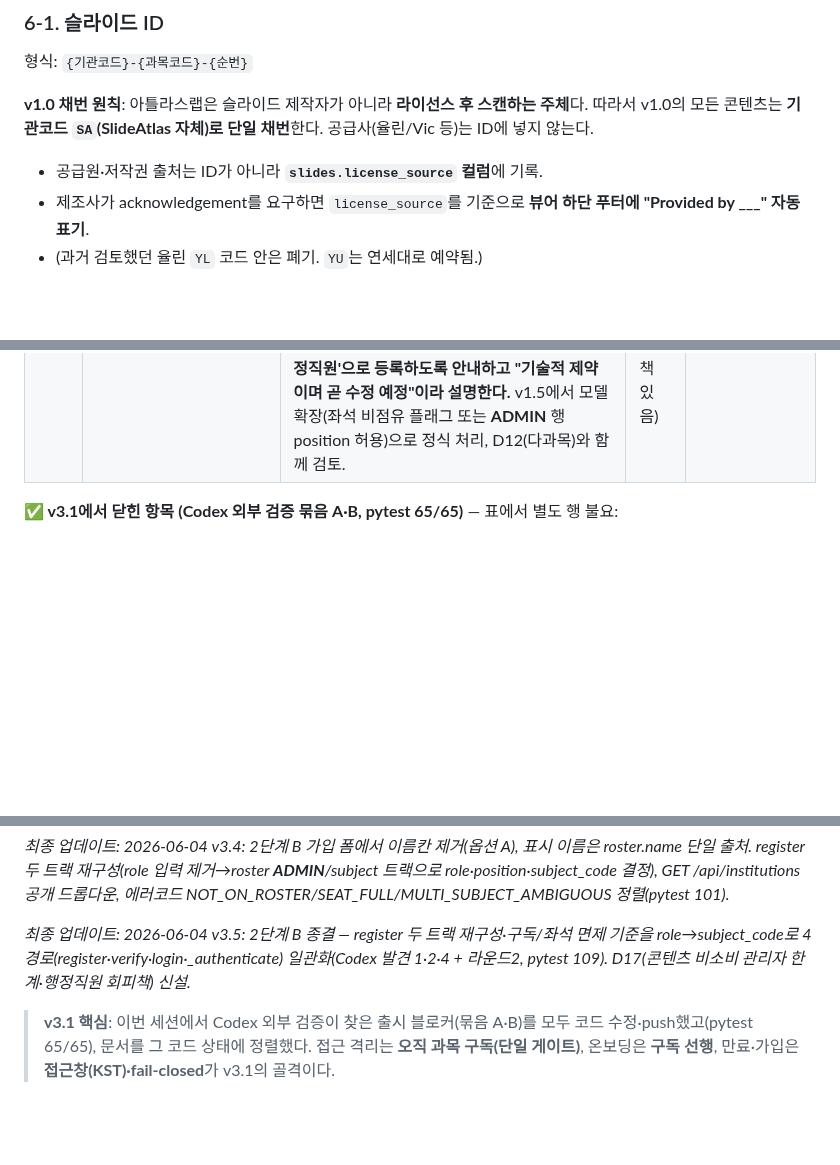
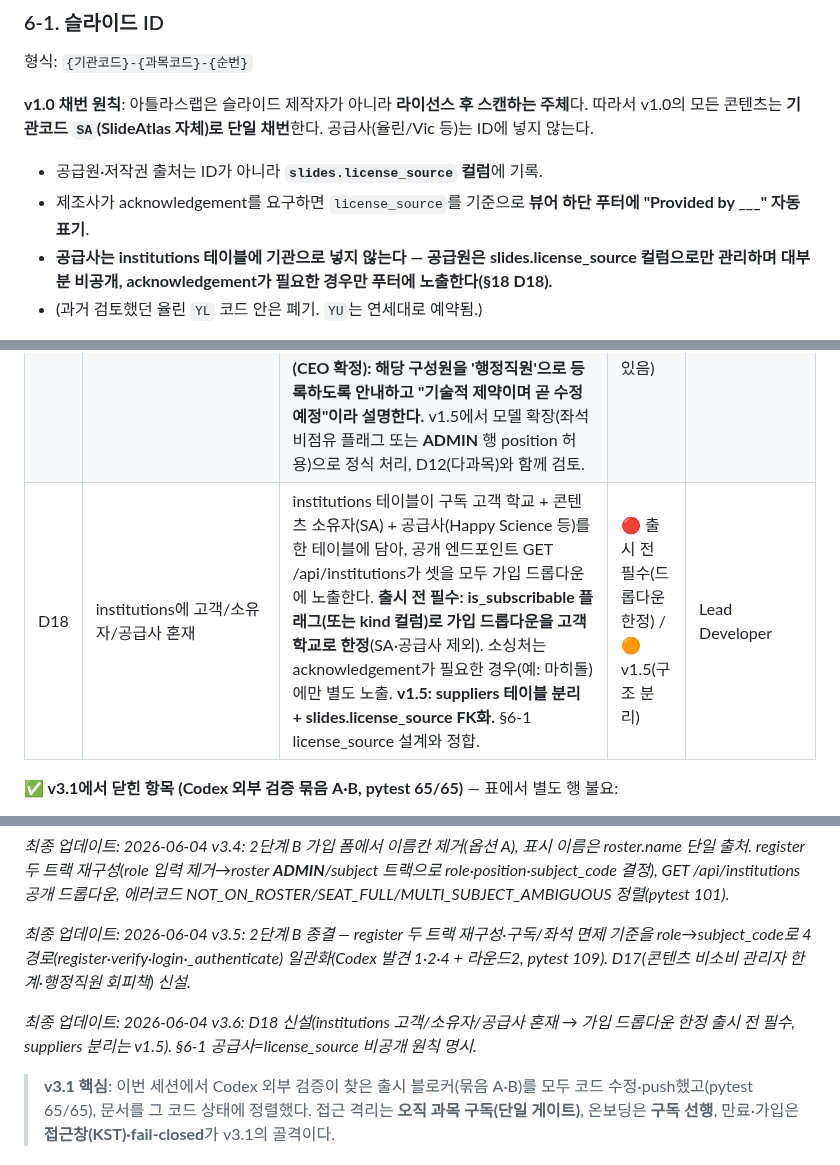
Before and after one commit to SlideAtlas/SlideAtlas, a Markdown page: CLAUDE.md, 3 parts joined by grey strips. Drawn GitHub-style; blank space fills up the shorter version.

Commit message:
docs: D18 institutions 기관 종류 혼재 + 공급사 license_source 원칙 (v3.6)
Co-Authored-By: Claude Opus 4.8 <noreply@anthropic.com>

```diff
--- a/CLAUDE.md
+++ b/CLAUDE.md
@@ -209,6 +209,7 @@ kb 초안 검수·보완은 **업로드 시점이 아니라 배포(QC) 단계**
 **v1.0 채번 원칙**: 아틀라스랩은 슬라이드 제작자가 아니라 **라이선스 후 스캔하는 주체**다. 따라서 v1.0의 모든 콘텐츠는 **기관코드 `SA`(SlideAtlas 자체)로 단일 채번**한다. 공급사(율린/Vic 등)는 ID에 넣지 않는다.
 - 공급원·저작권 출처는 ID가 아니라 **`slides.license_source` 컬럼**에 기록.
 - 제조사가 acknowledgement를 요구하면 `license_source`를 기준으로 **뷰어 하단 푸터에 "Provided by ___" 자동 표기**.
+- **공급사는 institutions 테이블에 기관으로 넣지 않는다 — 공급원은 slides.license_source 컬럼으로만 관리하며 대부분 비공개, acknowledgement가 필요한 경우만 푸터에 노출한다(§18 D18).**
 - (과거 검토했던 율린 `YL` 코드 안은 폐기. `YU`는 연세대로 예약됨.)
 
 > ★ **`SA`는 "콘텐츠 소유자(아틀라스랩이 라이선스·스캔)" 표시일 뿐, "전 기관 공용"이나 "기본 제공"이 절대 아니다(v3.1 명문화).**
@@ -779,6 +780,7 @@ qc_pending(배포 대기) → deployed(배포 중) ↔ revoked(철회→배포
 | D15 | 다중 기관 관리자 포털 접근 (Gemini#2) | 한 사람이 여러 기관의 관리자인 경우, 현재 포털 scope가 로그인 사용자의 단일 기관(`g.institution_id`)으로 고정돼 다른 기관 포털에 갇힌다. v1.0 범위 밖(드묾). **v1.5 과제: `/portal/<institution_id>` 또는 포털 내 기관 선택 드롭다운**으로 다중 기관 관리자 지원 | 🟡 v1.5 과제(기록만) | Lead Developer |
 | D16 | EC2 정식 배포 이전 (9월 런칭 = EC2) | **결정 변경(v3.2): 과거 "9월 Render 런칭 → 구독 증가 시 AWS 이전" 합의를 폐기하고, 9월 정식 런칭부터 EC2로 간다.** RDS는 퍼블릭 액세스 '아니요'(VPC 프라이빗)이며 같은 VPC의 EC2(기존 t3.medium 타일서버)에서만 접속 가능. 정석 구조: EC2에서 Flask를 gunicorn+nginx+TLS로 구동(현재 Flask 개발서버·Render는 임시 개발 환경). 포털·기능 개발 완료 후 EC2 이전 → slide-atlas.net DNS를 EIP(3.34.35.58)로 전환 → Render 폐기. | 🔴 출시 전 필수 | CEO |
 | D17 | 콘텐츠 비소비 관리자 역할 미커버 | 현재 모델은 '과목(subject) roster 행 유무'가 좌석·지위·콘텐츠 소비를 한 덩어리로 묶는다(§6-4). 그래서 "슬라이드는 안 보면서 명단 관리만 하는 교수/조교"(지위는 있으나 콘텐츠 비소비)를 표현하지 못한다 — subject+__ADMIN__으로 넣으면 불필요하게 좌석을 점유하고, __ADMIN__만 넣으면 position이 NULL이 된다. **v1.0 운영 회피책(CEO 확정): 해당 구성원을 '행정직원'으로 등록하도록 안내하고 "기술적 제약이며 곧 수정 예정"이라 설명한다.** v1.5에서 모델 확장(좌석 비점유 플래그 또는 __ADMIN__ 행 position 허용)으로 정식 처리, D12(다과목)와 함께 검토. | 🟡 v1.5 과제(운영 회피책 있음) | Lead Developer |
+| D18 | institutions에 고객/소유자/공급사 혼재 | institutions 테이블이 구독 고객 학교 + 콘텐츠 소유자(SA) + 공급사(Happy Science 등)를 한 테이블에 담아, 공개 엔드포인트 GET /api/institutions가 셋을 모두 가입 드롭다운에 노출한다. **출시 전 필수: is_subscribable 플래그(또는 kind 컬럼)로 가입 드롭다운을 고객 학교로 한정**(SA·공급사 제외). 소싱처는 acknowledgement가 필요한 경우(예: 마히돌)에만 별도 노출. **v1.5: suppliers 테이블 분리 + slides.license_source FK화.** §6-1 license_source 설계와 정합. | 🔴 출시 전 필수(드롭다운 한정) / 🟠 v1.5(구조 분리) | Lead Developer |
 
 **✅ v3.1에서 닫힌 항목 (Codex 외부 검증 묶음 A·B, pytest 65/65)** — 표에서 별도 행 불요:
 - **#1 SA 슬라이드 접근 / #2 과목 IDOR** → 단일 게이트 `_slide_access_allowed`로 통합, 기관일치 화석 제거(커밋 db6a1ae).
@@ -918,4 +920,6 @@ D 사고대응 Runbook(로그인오류·전체다운·타일·TLS·보안) / E
 
 *최종 업데이트: 2026-06-04 v3.5: 2단계 B 종결 — register 두 트랙 재구성·구독/좌석 면제 기준을 role→subject_code로 4경로(register·verify·login·_authenticate) 일관화(Codex 발견 1·2·4 + 라운드2, pytest 109). D17(콘텐츠 비소비 관리자 한계·행정직원 회피책) 신설.*
 
+*최종 업데이트: 2026-06-04 v3.6: D18 신설(institutions 고객/소유자/공급사 혼재 → 가입 드롭다운 한정 출시 전 필수, suppliers 분리는 v1.5). §6-1 공급사=license_source 비공개 원칙 명시.*
+
 > **v3.1 핵심**: 이번 세션에서 Codex 외부 검증이 찾은 출시 블로커(묶음 A·B)를 모두 코드 수정·push했고(pytest 65/65), 문서를 그 코드 상태에 정렬했다. 접근 격리는 **오직 과목 구독(단일 게이트)**, 온보딩은 **구독 선행**, 만료·가입은 **접근창(KST)·fail-closed**가 v3.1의 골격이다.
```
